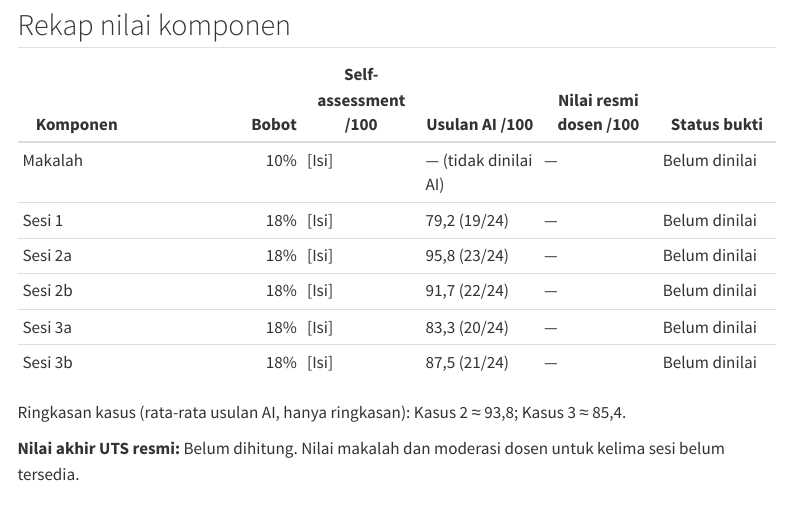
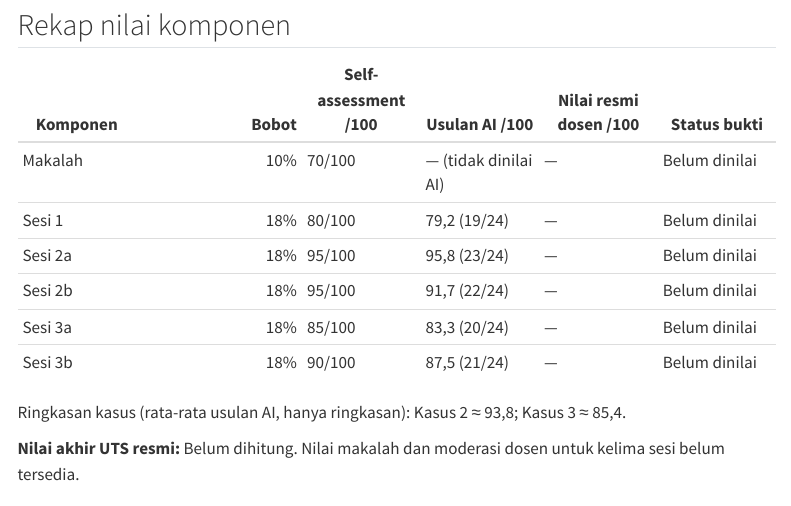
Before and after one commit to blackcrowcrowd/repo, a Quarto document (portfolio/week-08.qmd): the page in a window 1100 px wide, from 1700 px down. Rendered offline with R 4.5, knitr and Pandoc in place of Quarto, with nearby package versions; menus at the side of the page are left out.

Commit message:
Update week-08.qmd

```diff
--- a/portfolio/week-08.qmd
+++ b/portfolio/week-08.qmd
@@ -43,12 +43,12 @@ Nama berkas laporan mengikuti `PENUGASAN.md` dalam ZIP masing-masing (`hasil_<se
 
 | Komponen | Bobot | Self-assessment /100 | Usulan AI /100 | Nilai resmi dosen /100 | Status bukti |
 |---|---:|---|---|---|---|
-| Makalah | 10% | [Isi] | — (tidak dinilai AI) | — | Belum dinilai |
-| Sesi 1 | 18% | [Isi] | 79,2 (19/24) | — | Belum dinilai |
-| Sesi 2a | 18% | [Isi] | 95,8 (23/24) | — | Belum dinilai |
-| Sesi 2b | 18% | [Isi] | 91,7 (22/24) | — | Belum dinilai |
-| Sesi 3a | 18% | [Isi] | 83,3 (20/24) | — | Belum dinilai |
-| Sesi 3b | 18% | [Isi] | 87,5 (21/24) | — | Belum dinilai |
+| Makalah | 10% | 70/100 | — (tidak dinilai AI) | — | Belum dinilai |
+| Sesi 1 | 18% | 80/100 | 79,2 (19/24) | — | Belum dinilai |
+| Sesi 2a | 18% | 95/100 | 95,8 (23/24) | — | Belum dinilai |
+| Sesi 2b | 18% | 95/100 | 91,7 (22/24) | — | Belum dinilai |
+| Sesi 3a | 18% | 85/100 | 83,3 (20/24) | — | Belum dinilai |
+| Sesi 3b | 18% | 90/100 | 87,5 (21/24) | — | Belum dinilai |
 
 Ringkasan kasus (rata-rata usulan AI, hanya ringkasan): Kasus 2 ≈ 93,8; Kasus 3 ≈ 85,4.
 
```
